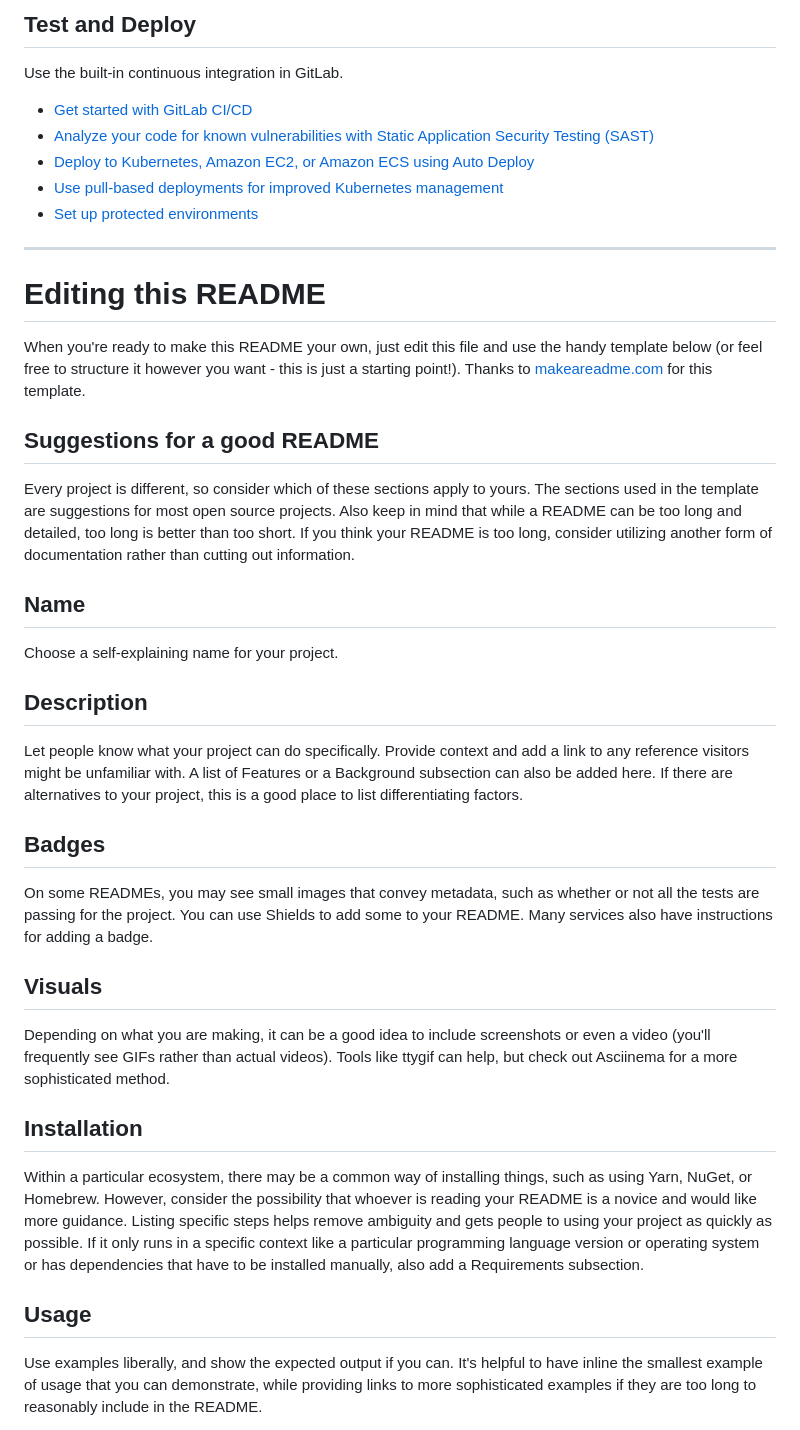
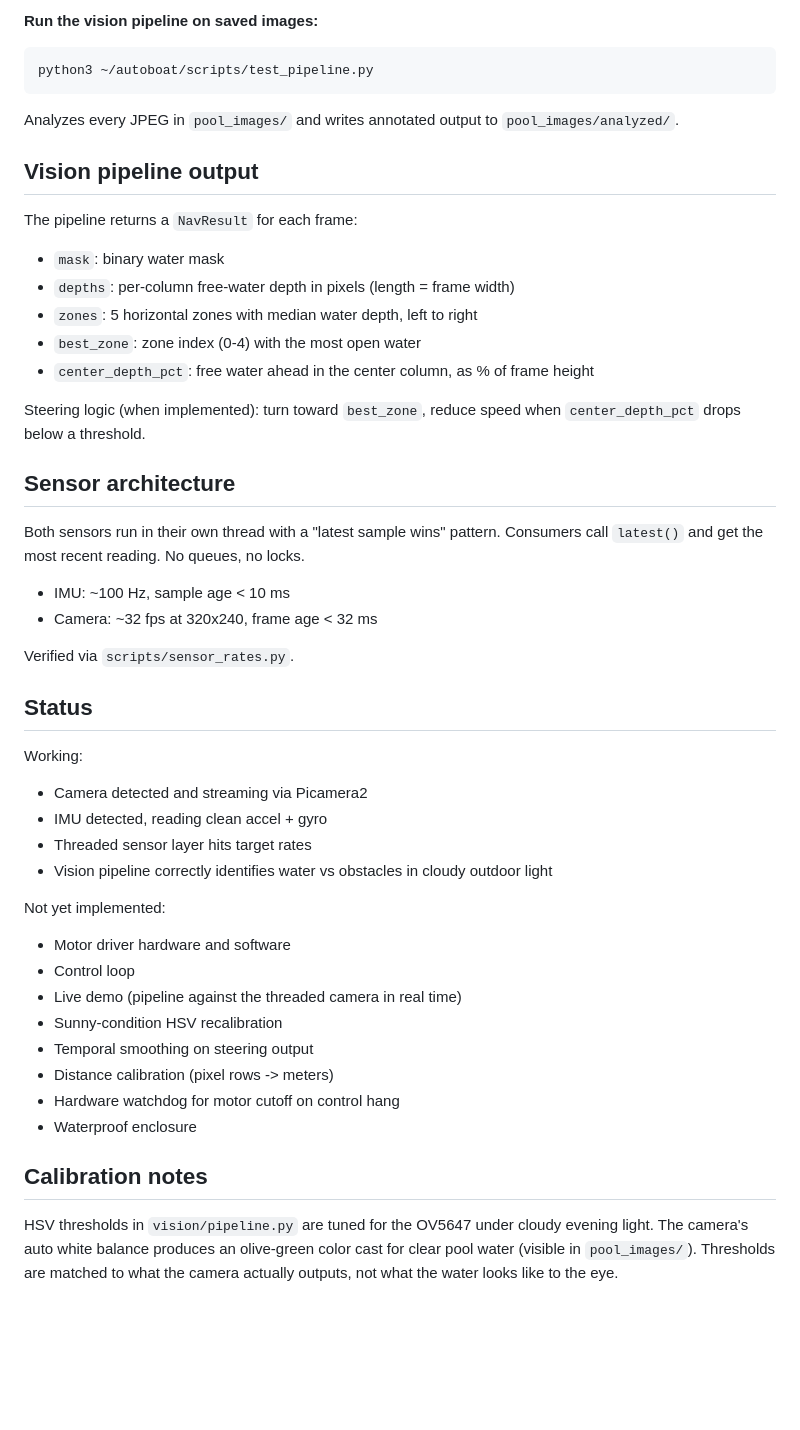
Before and after one commit to BenLeikin/AutonomousBoat, a Markdown page: README.md, the part around one of its changes. Rendered like a GitHub page; blank space fills up the shorter version.

````diff
--- a/README.md
+++ b/README.md
@@ -34,39 +87,50 @@ git push -uf origin main
 
-## Test and Deploy
+**Run the vision pipeline on saved images:**
+```bash
+python3 ~/autoboat/scripts/test_pipeline.py
+```
+Analyzes every JPEG in `pool_images/` and writes annotated output to `pool_images/analyzed/`.
 
-Use the built-in continuous integration in GitLab.
+## Vision pipeline output
 
-* [Get started with GitLab CI/CD](https://docs.gitlab.com/ci/quick_start/)
-* [Analyze your code for known vulnerabilities with Static Application Security Testing (SAST)](https://docs.gitlab.com/user/application_security/sast/)
-* [Deploy to Kubernetes, Amazon EC2, or Amazon ECS using Auto Deploy](https://docs.gitlab.com/topics/autodevops/requirements/)
-* [Use pull-based deployments for improved Kubernetes management](https://docs.gitlab.com/user/clusters/agent/)
-* [Set up protected environments](https://docs.gitlab.com/ci/environments/protected_environments/)
+The pipeline returns a `NavResult` for each frame:
 
-***
+- `mask`: binary water mask
+- `depths`: per-column free-water depth in pixels (length = frame width)
+- `zones`: 5 horizontal zones with median water depth, left to right
+- `best_zone`: zone index (0-4) with the most open water
+- `center_depth_pct`: free water ahead in the center column, as % of frame height
 
-# Editing this README
+Steering logic (when implemented): turn toward `best_zone`, reduce speed when `center_depth_pct` drops below a threshold.
 
-When you're ready to make this README your own, just edit this file and use the handy template below (or feel free to structure it however you want - this is just a starting point!). Thanks to [makeareadme.com](https://www.makeareadme.com/) for this template.
+## Sensor architecture
 
-## Suggestions for a good README
+Both sensors run in their own thread with a "latest sample wins" pattern. Consumers call `latest()` and get the most recent reading. No queues, no locks.
 
-Every project is different, so consider which of these sections apply to yours. The sections used in the template are suggestions for most open source projects. Also keep in mind that while a README can be too long and detailed, too long is better than too short. If you think your README is too long, consider utilizing another form of documentation rather than cutting out information.
+- IMU: ~100 Hz, sample age < 10 ms
+- Camera: ~32 fps at 320x240, frame age < 32 ms
 
-## Name
-Choose a self-explaining name for your project.
+Verified via `scripts/sensor_rates.py`.
 
-## Description
-Let people know what your project can do specifically. Provide context and add a link to any reference visitors might be unfamiliar with. A list of Features or a Background subsection can also be added here. If there are alternatives to your project, this is a good place to list differentiating factors.
+## Status
 
-## Badges
-On some READMEs, you may see small images that convey metadata, such as whether or not all the tests are passing for the project. You can use Shields to add some to your README. Many services also have instructions for adding a badge.
+Working:
+- Camera detected and streaming via Picamera2
+- IMU detected, reading clean accel + gyro
+- Threaded sensor layer hits target rates
+- Vision pipeline correctly identifies water vs obstacles in cloudy outdoor light
 
-## Visuals
-Depending on what you are making, it can be a good idea to include screenshots or even a video (you'll frequently see GIFs rather than actual videos). Tools like ttygif can help, but check out Asciinema for a more sophisticated method.
+Not yet implemented:
+- Motor driver hardware and software
+- Control loop
+- Live demo (pipeline against the threaded camera in real time)
+- Sunny-condition HSV recalibration
+- Temporal smoothing on steering output
+- Distance calibration (pixel rows -> meters)
+- Hardware watchdog for motor cutoff on control hang
+- Waterproof enclosure
 
-## Installation
-Within a particular ecosystem, there may be a common way of installing things, such as using Yarn, NuGet, or Homebrew. However, consider the possibility that whoever is reading your README is a novice and would like more guidance. Listing specific steps helps remove ambiguity and gets people to using your project as quickly as possible. If it only runs in a specific context like a particular programming language version or operating system or has dependencies that have to be installed manually, also add a Requirements subsection.
+## Calibration notes
 
-## Usage
-Use examples liberally, and show the expected output if you can. It's helpful to have inline the smallest example of usage that you can demonstrate, while providing links to more sophisticated examples if they are too long to reasonably include in the README.
+HSV thresholds in `vision/pipeline.py` are tuned for the OV5647 under cloudy evening light. The camera's auto white balance produces an olive-green color cast for clear pool water (visible in `pool_images/`). Thresholds are matched to what the camera actually outputs, not what the water looks like to the eye.
 
````
Also changed, not shown: other parts of README.md (+73 -36 lines).
